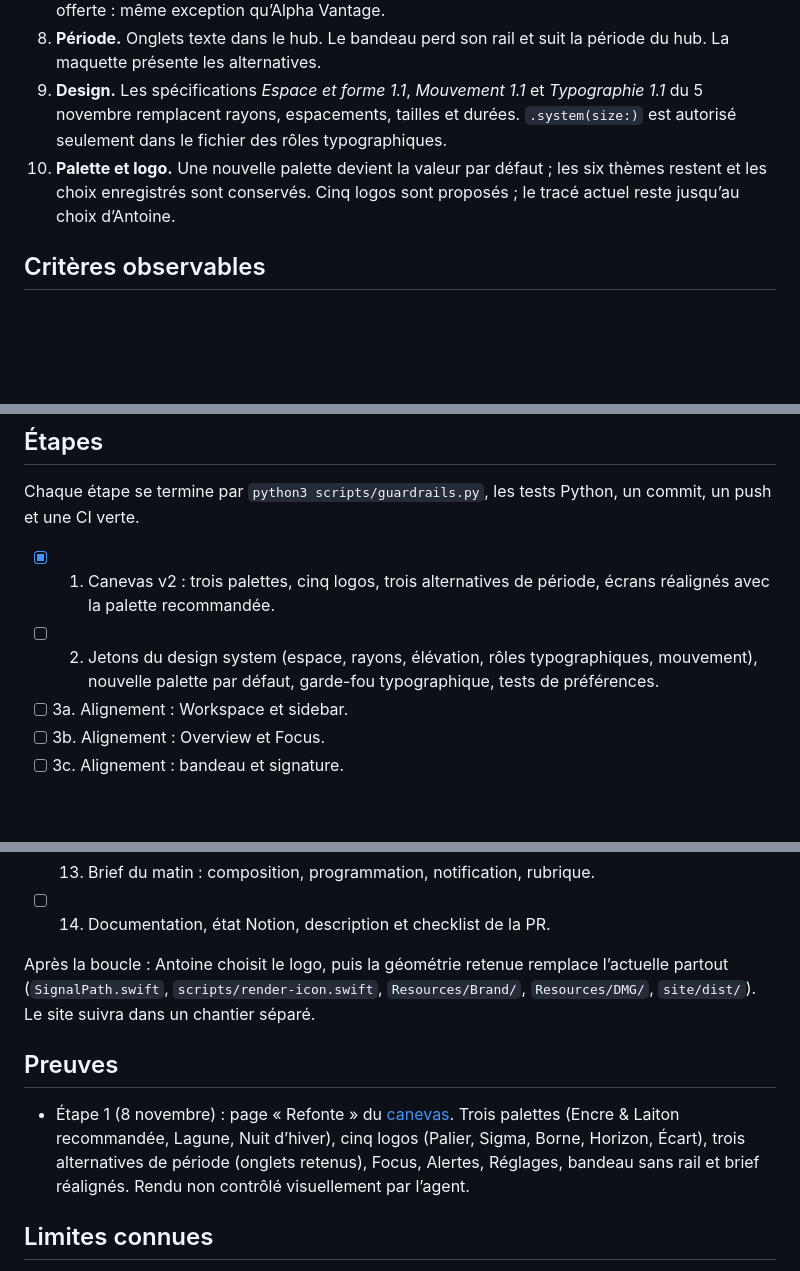
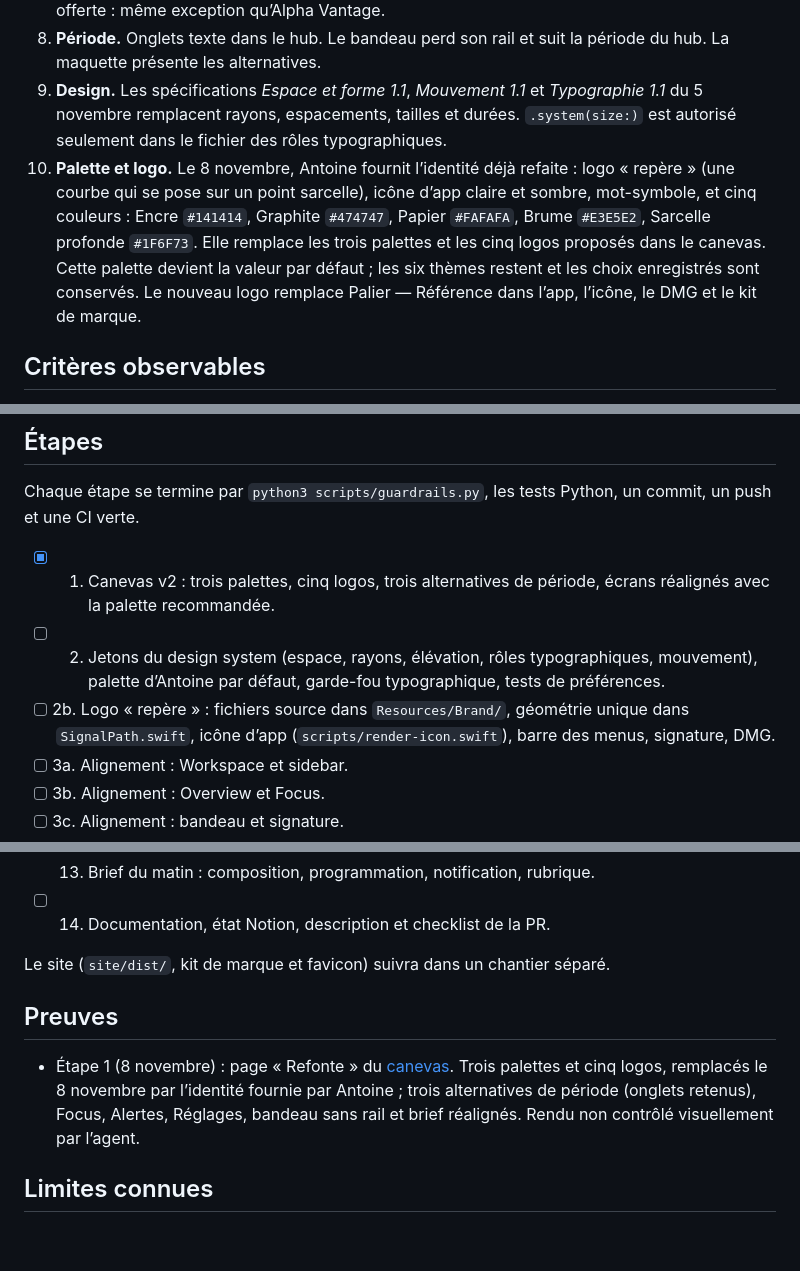
Before and after one commit to antoineberjoan/sema, a Markdown page: docs/plans/market-alerts.md, 3 parts joined by grey strips. Drawn GitHub-style; blank space fills up the shorter version.

Commit message:
docs: adopte l’identité fournie par Antoine (logo repère et cinq couleurs)
Co-Authored-By: Claude Opus 5.5 <noreply@anthropic.com>
Claude-Session: https://claude.ai/code/session_0155oyAzwY59j1ymuVN8ENdF

```diff
--- a/docs/plans/market-alerts.md
+++ b/docs/plans/market-alerts.md
@@ -15,7 +15,7 @@ Source : le 5 novembre 2026, Antoine apprend la chute des marchés (S&P 500 −4
 7. **Sources.** FRED avec une clé gratuite. La clé passe dans l’URL (`api_key`), seule méthode offerte : même exception qu’Alpha Vantage.
 8. **Période.** Onglets texte dans le hub. Le bandeau perd son rail et suit la période du hub. La maquette présente les alternatives.
 9. **Design.** Les spécifications *Espace et forme 1.1*, *Mouvement 1.1* et *Typographie 1.1* du 5 novembre remplacent rayons, espacements, tailles et durées. `.system(size:)` est autorisé seulement dans le fichier des rôles typographiques.
-10. **Palette et logo.** Une nouvelle palette devient la valeur par défaut ; les six thèmes restent et les choix enregistrés sont conservés. Cinq logos sont proposés ; le tracé actuel reste jusqu’au choix d’Antoine.
+10. **Palette et logo.** Le 8 novembre, Antoine fournit l’identité déjà refaite : logo « repère » (une courbe qui se pose sur un point sarcelle), icône d’app claire et sombre, mot-symbole, et cinq couleurs : Encre `#141414`, Graphite `#474747`, Papier `#FAFAFA`, Brume `#E3E5E2`, Sarcelle profonde `#1F6F73`. Elle remplace les trois palettes et les cinq logos proposés dans le canevas. Cette palette devient la valeur par défaut ; les six thèmes restent et les choix enregistrés sont conservés. Le nouveau logo remplace Palier — Référence dans l’app, l’icône, le DMG et le kit de marque.
 
 ## Critères observables
 
@@ -32,7 +32,8 @@ Source : le 5 novembre 2026, Antoine apprend la chute des marchés (S&P 500 −4
 Chaque étape se termine par `python3 scripts/guardrails.py`, les tests Python, un commit, un push et une CI verte.
 
 - [x] 1. Canevas v2 : trois palettes, cinq logos, trois alternatives de période, écrans réalignés avec la palette recommandée.
-- [ ] 2. Jetons du design system (espace, rayons, élévation, rôles typographiques, mouvement), nouvelle palette par défaut, garde-fou typographique, tests de préférences.
+- [ ] 2. Jetons du design system (espace, rayons, élévation, rôles typographiques, mouvement), palette d’Antoine par défaut, garde-fou typographique, tests de préférences.
+- [ ] 2b. Logo « repère » : fichiers source dans `Resources/Brand/`, géométrie unique dans `SignalPath.swift`, icône d’app (`scripts/render-icon.swift`), barre des menus, signature, DMG.
 - [ ] 3a. Alignement : Workspace et sidebar.
 - [ ] 3b. Alignement : Overview et Focus.
 - [ ] 3c. Alignement : bandeau et signature.
@@ -51,11 +52,11 @@ Chaque étape se termine par `python3 scripts/guardrails.py`, les tests Python,
 - [ ] 13. Brief du matin : composition, programmation, notification, rubrique.
 - [ ] 14. Documentation, état Notion, description et checklist de la PR.
 
-Après la boucle : Antoine choisit le logo, puis la géométrie retenue remplace l’actuelle partout (`SignalPath.swift`, `scripts/render-icon.swift`, `Resources/Brand/`, `Resources/DMG/`, `site/dist/`). Le site suivra dans un chantier séparé.
+Le site (`site/dist/`, kit de marque et favicon) suivra dans un chantier séparé.
 
 ## Preuves
 
-- Étape 1 (8 novembre) : page « Refonte » du [canevas](https://claude.ai/artifact/SA5fmyp8tMwNTA1CQ3g5KK). Trois palettes (Encre & Laiton recommandée, Lagune, Nuit d’hiver), cinq logos (Palier, Sigma, Borne, Horizon, Écart), trois alternatives de période (onglets retenus), Focus, Alertes, Réglages, bandeau sans rail et brief réalignés. Rendu non contrôlé visuellement par l’agent.
+- Étape 1 (8 novembre) : page « Refonte » du [canevas](https://claude.ai/artifact/SA5fmyp8tMwNTA1CQ3g5KK). Trois palettes et cinq logos, remplacés le 8 novembre par l’identité fournie par Antoine ; trois alternatives de période (onglets retenus), Focus, Alertes, Réglages, bandeau sans rail et brief réalignés. Rendu non contrôlé visuellement par l’agent.
 
 ## Limites connues
 
```
Also changed, not shown: other parts of docs/plans/market-alerts.md (+1 -1 lines).
